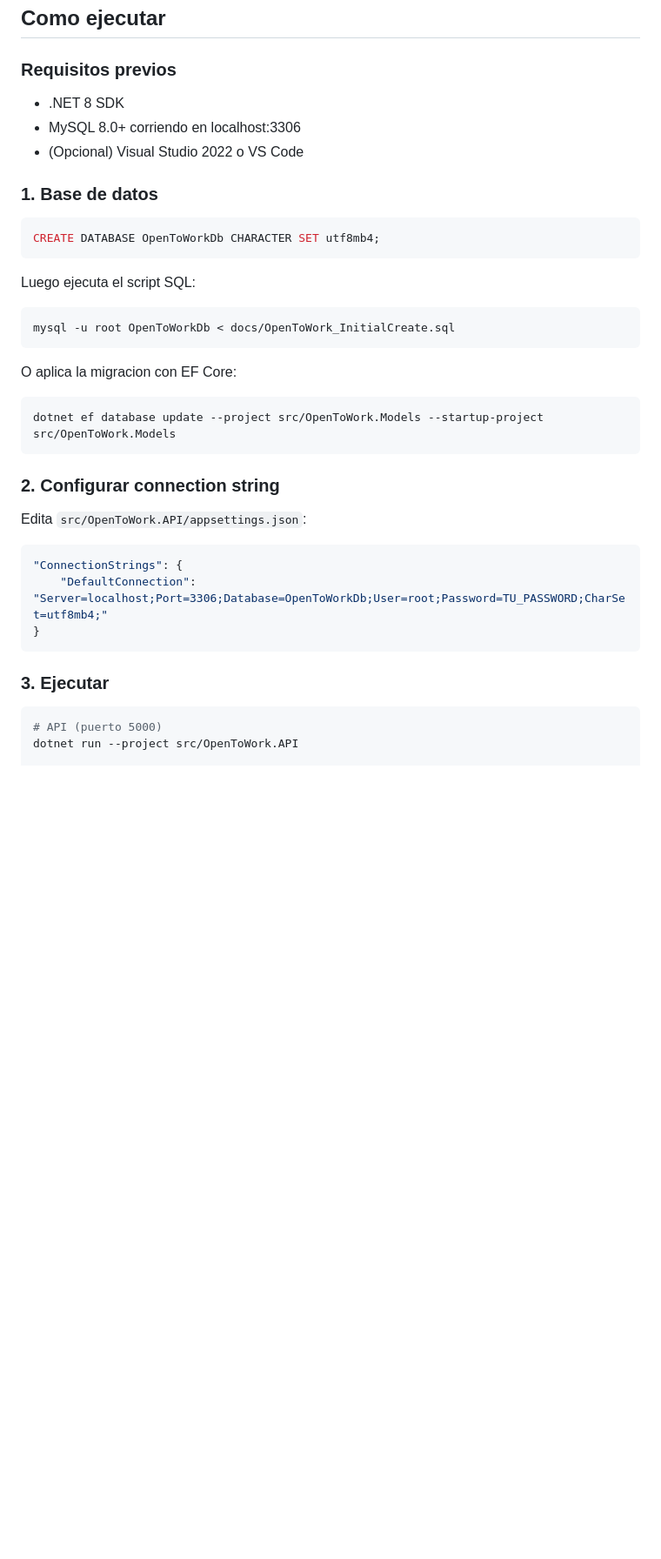
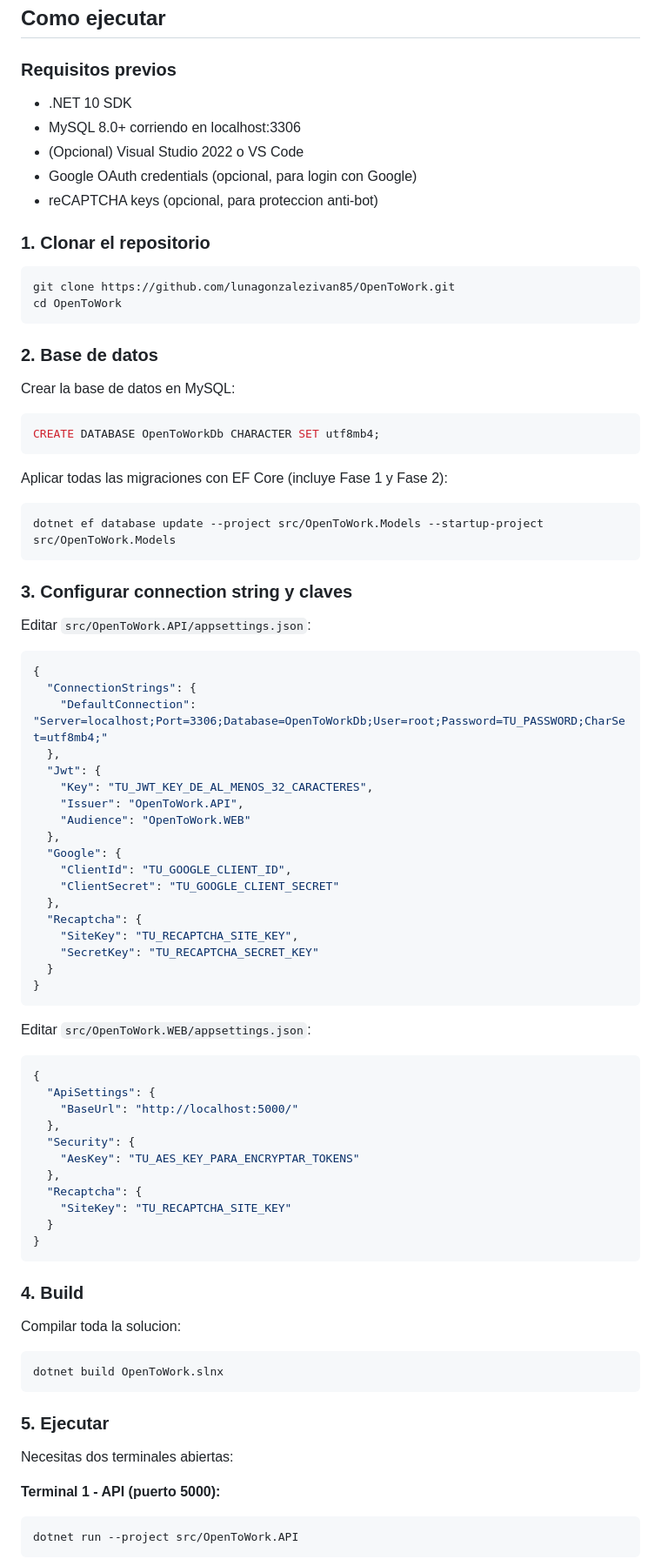
Before and after one commit to lunagonzalezivan85/Conex, a Markdown page: README.md, the part around one of its changes. Shown at 87% size. GitHub-like rendering; blank space fills up the shorter version.

Commit message:
README: Seccion de ejecucion completa con build, migraciones, config de seguridad y puertos

````diff
--- a/README.md
+++ b/README.md
@@ -67,41 +67,89 @@ WEB / AdminWEB  ->  SharedUI
 
 ### Requisitos previos
 
-- .NET 8 SDK
+- .NET 10 SDK
 - MySQL 8.0+ corriendo en localhost:3306
 - (Opcional) Visual Studio 2022 o VS Code
+- Google OAuth credentials (opcional, para login con Google)
+- reCAPTCHA keys (opcional, para proteccion anti-bot)
 
-### 1. Base de datos
+### 1. Clonar el repositorio
+
+```bash
+git clone https://github.com/lunagonzalezivan85/OpenToWork.git
+cd OpenToWork
+```
+
+### 2. Base de datos
+
+Crear la base de datos en MySQL:
 
 ```sql
 CREATE DATABASE OpenToWorkDb CHARACTER SET utf8mb4;
 ```
 
-Luego ejecuta el script SQL:
-
-```bash
-mysql -u root OpenToWorkDb < docs/OpenToWork_InitialCreate.sql
-```
-
-O aplica la migracion con EF Core:
+Aplicar todas las migraciones con EF Core (incluye Fase 1 y Fase 2):
 
 ```bash
 dotnet ef database update --project src/OpenToWork.Models --startup-project src/OpenToWork.Models
 ```
 
-### 2. Configurar connection string
+### 3. Configurar connection string y claves
 
-Edita `src/OpenToWork.API/appsettings.json`:
+Editar `src/OpenToWork.API/appsettings.json`:
 
 ```json
-"ConnectionStrings": {
+{
+  "ConnectionStrings": {
     "DefaultConnection": "Server=localhost;Port=3306;Database=OpenToWorkDb;User=root;Password=TU_PASSWORD;CharSet=utf8mb4;"
+  },
+  "Jwt": {
+    "Key": "TU_JWT_KEY_DE_AL_MENOS_32_CARACTERES",
+    "Issuer": "OpenToWork.API",
+    "Audience": "OpenToWork.WEB"
+  },
+  "Google": {
+    "ClientId": "TU_GOOGLE_CLIENT_ID",
+    "ClientSecret": "TU_GOOGLE_CLIENT_SECRET"
+  },
+  "Recaptcha": {
+    "SiteKey": "TU_RECAPTCHA_SITE_KEY",
+    "SecretKey": "TU_RECAPTCHA_SECRET_KEY"
+  }
 }
 ```
 
-### 3. Ejecutar
+Editar `src/OpenToWork.WEB/appsettings.json`:
+
+```json
+{
+  "ApiSettings": {
+    "BaseUrl": "http://localhost:5000/"
+  },
+  "Security": {
+    "AesKey": "TU_AES_KEY_PARA_ENCRYPTAR_TOKENS"
+  },
+  "Recaptcha": {
+    "SiteKey": "TU_RECAPTCHA_SITE_KEY"
+  }
+}
+```
+
+### 4. Build
+
+Compilar toda la solucion:
 
 ```bash
-# API (puerto 5000)
+dotnet build OpenToWork.slnx
+```
+
+### 5. Ejecutar
+
+Necesitas dos terminales abiertas:
+
+**Terminal 1 - API (puerto 5000):**
+
+```bash
 dotnet run --project src/OpenToWork.API
+```
 
````
Also changed, not shown: other parts of README.md (+41 -2 lines).
